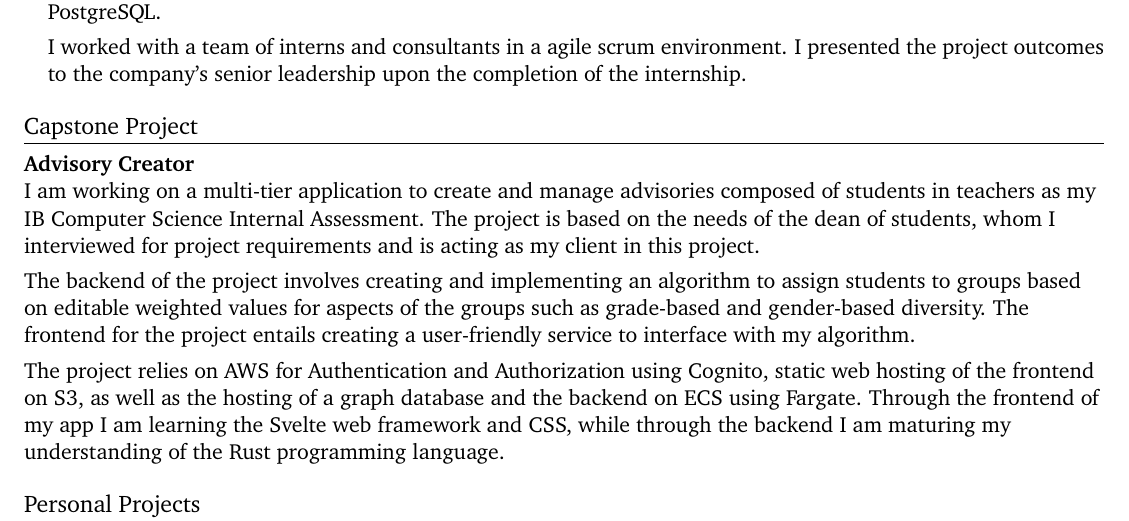
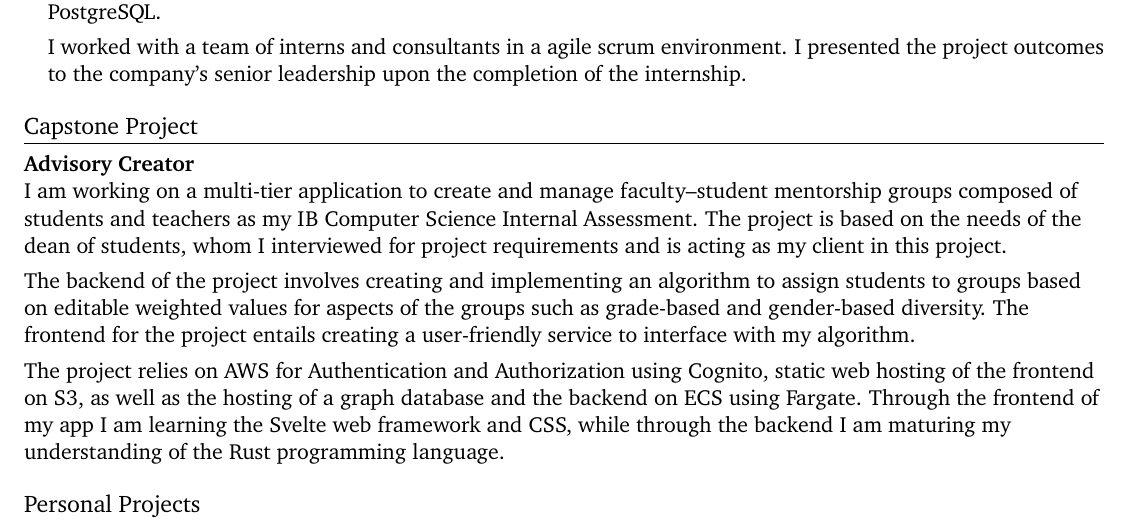
Before and after one commit to grantlemons/resume, a LaTeX CV (resume.tex): part of the page, cut so that both start at the same text. Compiled offline with pdfLaTeX.

Commit message:
explain advisories

```diff
--- a/resume.tex
+++ b/resume.tex
@@ -118,7 +118,7 @@
 
 \section{Capstone Project}
     \textbf{Advisory Creator}\\
-    I am working on a multi-tier application to create and manage advisories composed of students in teachers as my IB Computer Science Internal Assessment.
+    I am working on a multi-tier application to create and manage faculty--student mentorship groups composed of students and teachers as my IB Computer Science Internal Assessment.
     The project is based on the needs of the dean of students, whom I interviewed for project requirements and is acting as my client in this project.\\
     \vspace{0.15cm}
     The backend of the project involves creating and implementing an algorithm to assign students to groups based on editable weighted values for aspects of the groups such as grade-based and gender-based diversity.
```
